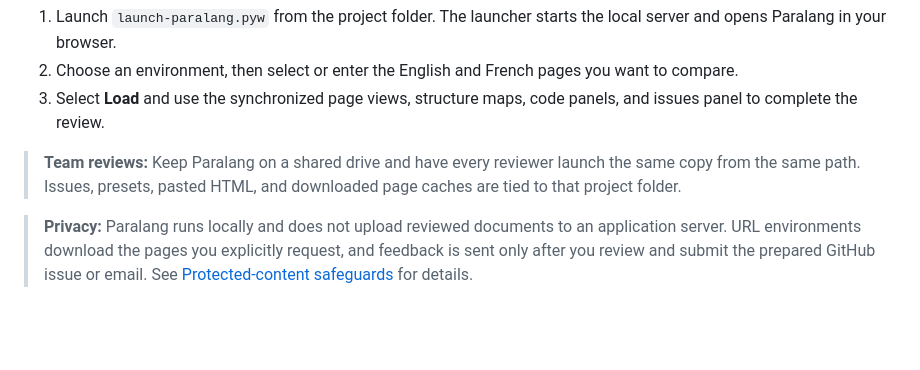
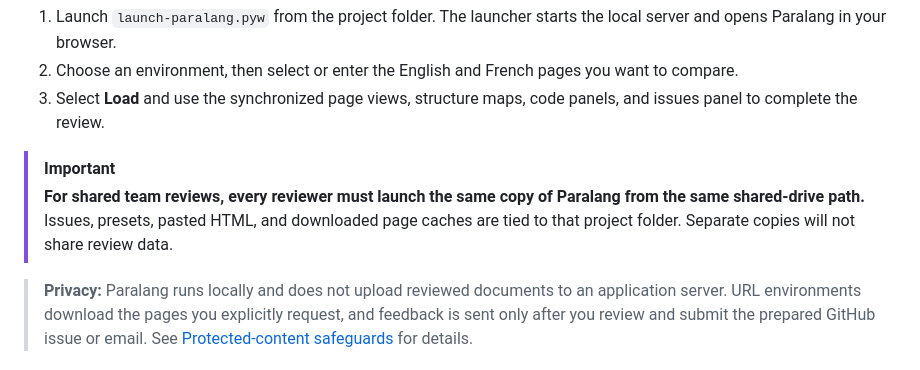
Before and after one commit to gjolicoe/Paralang, a Markdown page: README.md, the part around the change. Rendered like a GitHub page; blank space fills up the shorter version.

Commit message:
Better captured the importance of the share drive location for the app

```diff
--- a/README.md
+++ b/README.md
@@ -22,9 +22,8 @@
   <li>Select <strong>Load</strong> and use the synchronized page views, structure maps, code panels, and issues panel to complete the review.</li>
 </ol>
 
-<blockquote>
-  <p><strong>Team reviews:</strong> Keep Paralang on a shared drive and have every reviewer launch the same copy from the same path. Issues, presets, pasted HTML, and downloaded page caches are tied to that project folder.</p>
-</blockquote>
+> [!IMPORTANT]
+> **For shared team reviews, every reviewer must launch the same copy of Paralang from the same shared-drive path.** Issues, presets, pasted HTML, and downloaded page caches are tied to that project folder. Separate copies will not share review data.
 
 <blockquote>
   <p><strong>Privacy:</strong> Paralang runs locally and does not upload reviewed documents to an application server. URL environments download the pages you explicitly request, and feedback is sent only after you review and submit the prepared GitHub issue or email. See <a href="#protected-content-safeguards">Protected-content safeguards</a> for details.</p>
```
